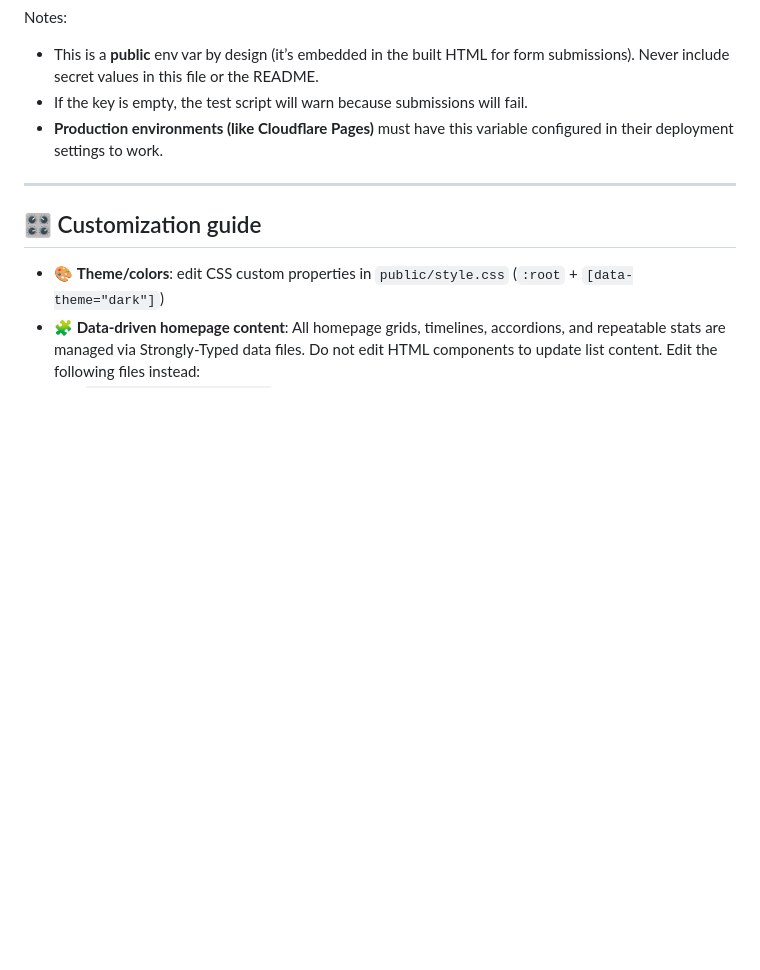
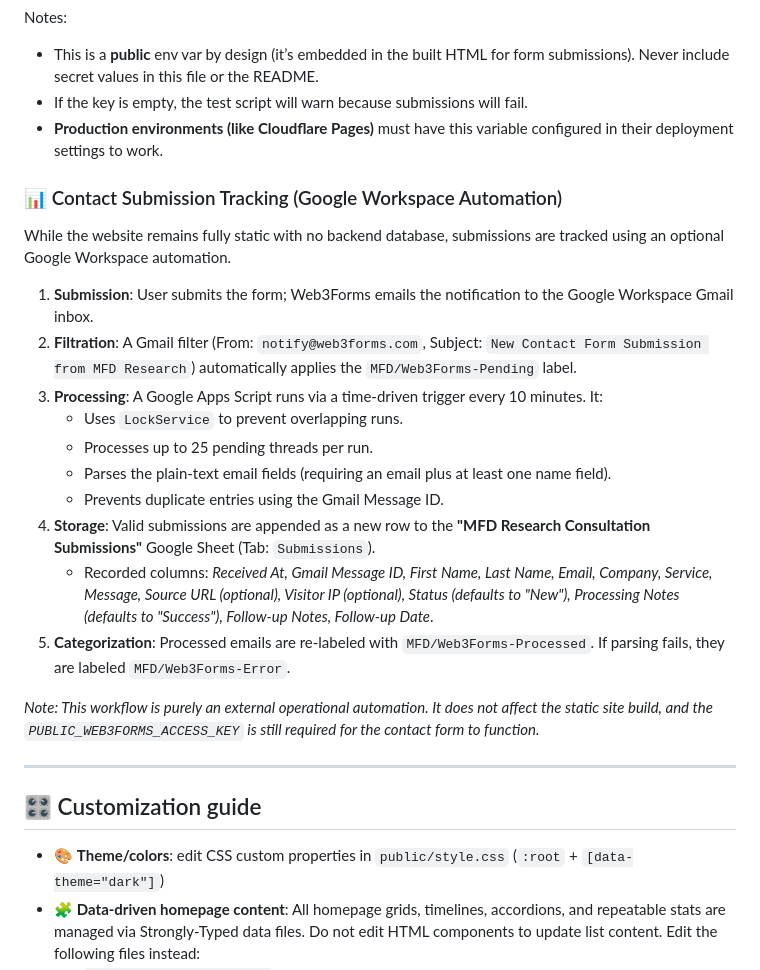
Before and after one commit to williamsffc/mfd-research, a Markdown page: README.md, the part around the change. Drawn GitHub-style; blank space fills up the shorter version.

Commit message:
docs: document contact submission tracking workflow

```diff
--- a/README.md
+++ b/README.md
@@ -138,6 +138,23 @@ Notes:
 - If the key is empty, the test script will warn because submissions will fail.
 - **Production environments (like Cloudflare Pages)** must have this variable configured in their deployment settings to work.
 
+### 📊 Contact Submission Tracking (Google Workspace Automation)
+
+While the website remains fully static with no backend database, submissions are tracked using an optional Google Workspace automation.
+
+1. **Submission**: User submits the form; Web3Forms emails the notification to the Google Workspace Gmail inbox.
+2. **Filtration**: A Gmail filter (From: `notify@web3forms.com`, Subject: `New Contact Form Submission from MFD Research`) automatically applies the `MFD/Web3Forms-Pending` label.
+3. **Processing**: A Google Apps Script runs via a time-driven trigger every 10 minutes. It:
+   - Uses `LockService` to prevent overlapping runs.
+   - Processes up to 25 pending threads per run.
+   - Parses the plain-text email fields (requiring an email plus at least one name field).
+   - Prevents duplicate entries using the Gmail Message ID.
+4. **Storage**: Valid submissions are appended as a new row to the **"MFD Research Consultation Submissions"** Google Sheet (Tab: `Submissions`).
+   - Recorded columns: *Received At, Gmail Message ID, First Name, Last Name, Email, Company, Service, Message, Source URL (optional), Visitor IP (optional), Status (defaults to "New"), Processing Notes (defaults to "Success"), Follow-up Notes, Follow-up Date*.
+5. **Categorization**: Processed emails are re-labeled with `MFD/Web3Forms-Processed`. If parsing fails, they are labeled `MFD/Web3Forms-Error`.
+
+*Note: This workflow is purely an external operational automation. It does not affect the static site build, and the `PUBLIC_WEB3FORMS_ACCESS_KEY` is still required for the contact form to function.*
+
 ---
 
 ## 🎛️ Customization guide
```
